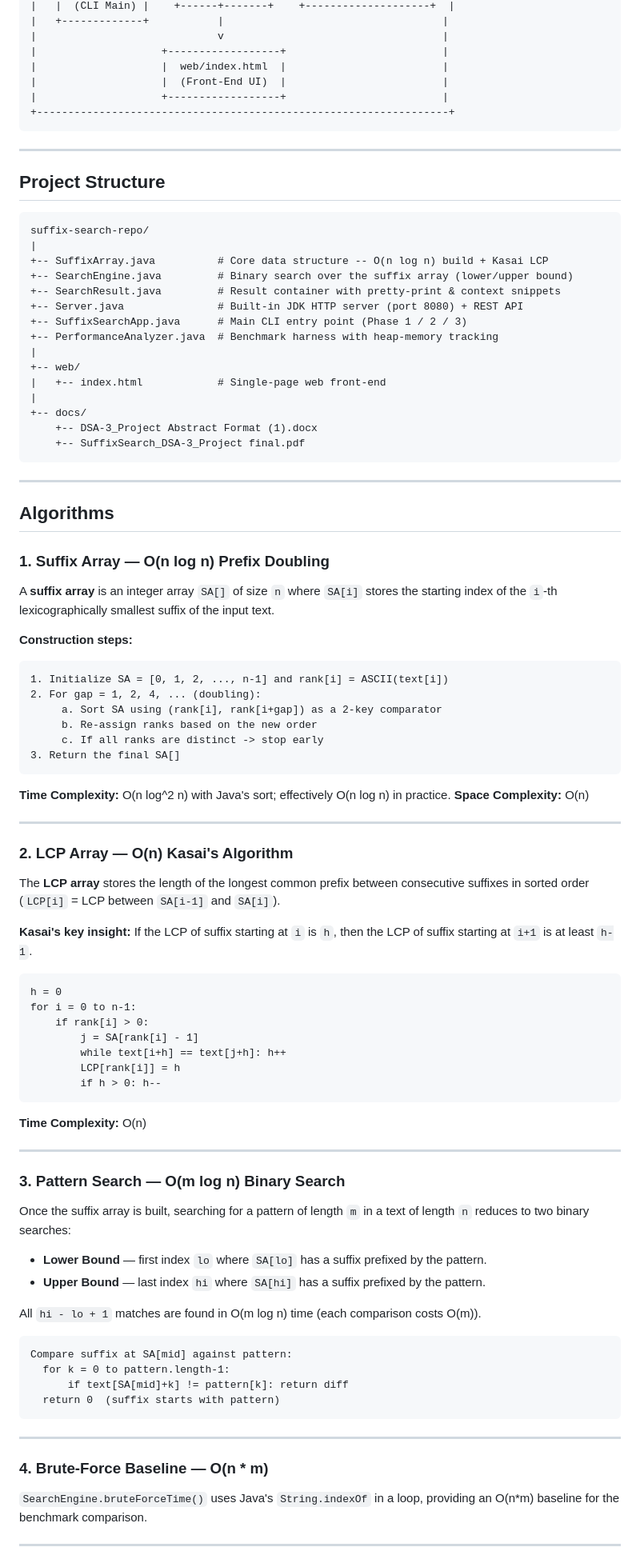
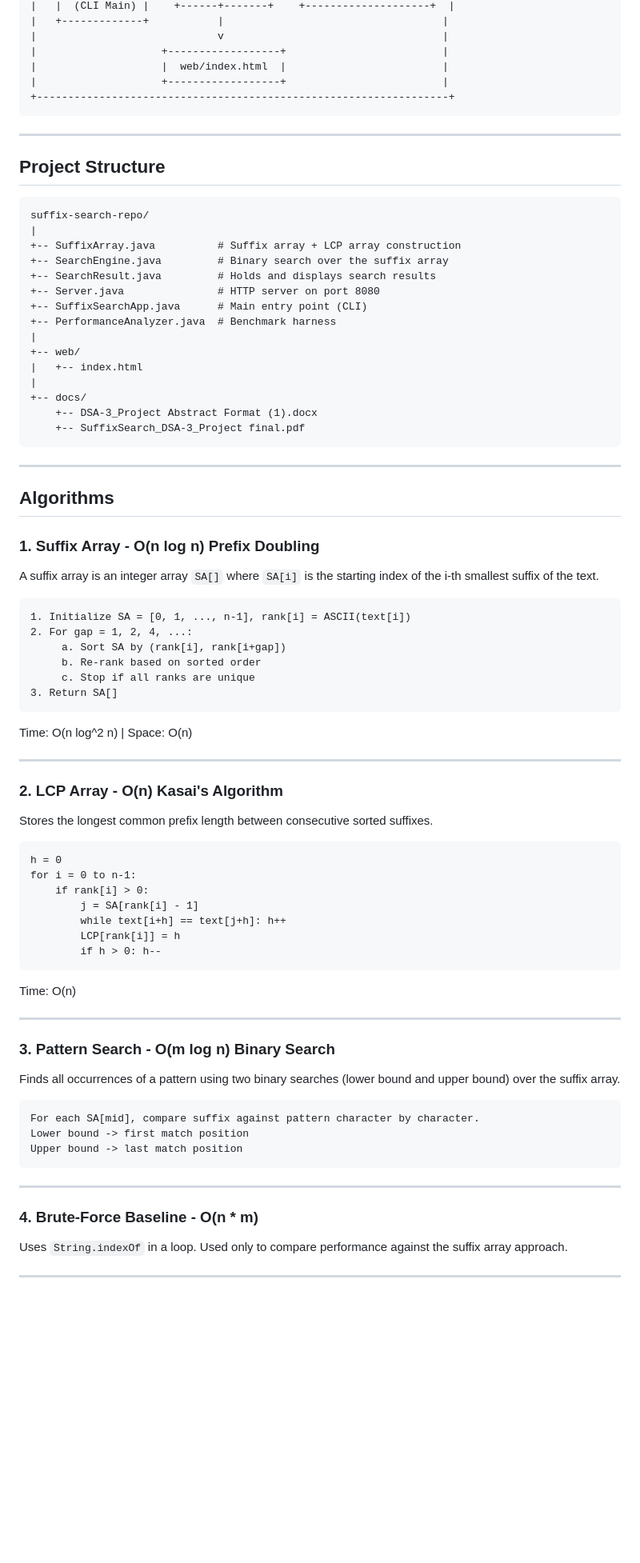
Before and after one commit to ITZRAHULPLAYZ/suffix-search, a Markdown page: README.md, the part around one of its changes. Shown at 80% size. Rendered like a GitHub page; blank space fills up the shorter version.

Commit message:
Clean up README - remove em dashes, simplify language, drop external deps line

````diff
--- a/README.md
+++ b/README.md
@@ -101,7 +100,6 @@ Additionally, a lightweight **HTTP server** exposes the search engine as a REST
 |                             v                                   |
 |                    +------------------+                         |
 |                    |  web/index.html  |                         |
-|                    |  (Front-End UI)  |                         |
 |                    +------------------+                         |
 +------------------------------------------------------------------+
 ```
@@ -113,15 +111,15 @@ Additionally, a lightweight **HTTP server** exposes the search engine as a REST
 ```
 suffix-search-repo/
 |
-+-- SuffixArray.java          # Core data structure -- O(n log n) build + Kasai LCP
-+-- SearchEngine.java         # Binary search over the suffix array (lower/upper bound)
-+-- SearchResult.java         # Result container with pretty-print & context snippets
-+-- Server.java               # Built-in JDK HTTP server (port 8080) + REST API
-+-- SuffixSearchApp.java      # Main CLI entry point (Phase 1 / 2 / 3)
-+-- PerformanceAnalyzer.java  # Benchmark harness with heap-memory tracking
++-- SuffixArray.java          # Suffix array + LCP array construction
++-- SearchEngine.java         # Binary search over the suffix array
++-- SearchResult.java         # Holds and displays search results
++-- Server.java               # HTTP server on port 8080
++-- SuffixSearchApp.java      # Main entry point (CLI)
++-- PerformanceAnalyzer.java  # Benchmark harness
 |
 +-- web/
-|   +-- index.html            # Single-page web front-end
+|   +-- index.html
 |
 +-- docs/
     +-- DSA-3_Project Abstract Format (1).docx
@@ -132,31 +130,26 @@ suffix-search-repo/
 
 ## Algorithms
 
-### 1. Suffix Array — O(n log n) Prefix Doubling
+### 1. Suffix Array - O(n log n) Prefix Doubling
 
-A **suffix array** is an integer array `SA[]` of size `n` where `SA[i]` stores the starting index of the `i`-th lexicographically smallest suffix of the input text.
-
-**Construction steps:**
+A suffix array is an integer array `SA[]` where `SA[i]` is the starting index of the i-th smallest suffix of the text.
 
 ```
-1. Initialize SA = [0, 1, 2, ..., n-1] and rank[i] = ASCII(text[i])
-2. For gap = 1, 2, 4, ... (doubling):
-     a. Sort SA using (rank[i], rank[i+gap]) as a 2-key comparator
-     b. Re-assign ranks based on the new order
-     c. If all ranks are distinct -> stop early
-3. Return the final SA[]
+1. Initialize SA = [0, 1, ..., n-1], rank[i] = ASCII(text[i])
+2. For gap = 1, 2, 4, ...:
+     a. Sort SA by (rank[i], rank[i+gap])
+     b. Re-rank based on sorted order
+     c. Stop if all ranks are unique
+3. Return SA[]
 ```
 
-**Time Complexity:** O(n log^2 n) with Java's sort; effectively O(n log n) in practice.
-**Space Complexity:** O(n)
+Time: O(n log^2 n) | Space: O(n)
 
 ---
 
-### 2. LCP Array — O(n) Kasai's Algorithm
+### 2. LCP Array - O(n) Kasai's Algorithm
 
-The **LCP array** stores the length of the longest common prefix between consecutive suffixes in sorted order (`LCP[i]` = LCP between `SA[i-1]` and `SA[i]`).
-
-**Kasai's key insight:** If the LCP of suffix starting at `i` is `h`, then the LCP of suffix starting at `i+1` is at least `h-1`.
+Stores the longest common prefix length between consecutive sorted suffixes.
 
 ```
 h = 0
@@ -168,31 +161,25 @@ for i = 0 to n-1:
         if h > 0: h--
 ```
 
-**Time Complexity:** O(n)
+Time: O(n)
 
 ---
 
-### 3. Pattern Search — O(m log n) Binary Search
+### 3. Pattern Search - O(m log n) Binary Search
 
-Once the suffix array is built, searching for a pattern of length `m` in a text of length `n` reduces to two binary searches:
-
-- **Lower Bound** — first index `lo` where `SA[lo]` has a suffix prefixed by the pattern.
-- **Upper Bound** — last index `hi` where `SA[hi]` has a suffix prefixed by the pattern.
-
-All `hi - lo + 1` matches are found in O(m log n) time (each comparison costs O(m)).
+Finds all occurrences of a pattern using two binary searches (lower bound and upper bound) over the suffix array.
 
 ```
-Compare suffix at SA[mid] against pattern:
-  for k = 0 to pattern.length-1:
-      if text[SA[mid]+k] != pattern[k]: return diff
-  return 0  (suffix starts with pattern)
+For each SA[mid], compare suffix against pattern character by character.
+Lower bound -> first match position
+Upper bound -> last match position
 ```
 
 ---
 
-### 4. Brute-Force Baseline — O(n * m)
+### 4. Brute-Force Baseline - O(n * m)
 
-`SearchEngine.bruteForceTime()` uses Java's `String.indexOf` in a loop, providing an O(n*m) baseline for the benchmark comparison.
+Uses `String.indexOf` in a loop. Used only to compare performance against the suffix array approach.
 
 ---
 
````
Also changed, not shown: other parts of README.md (+32 -48 lines).
